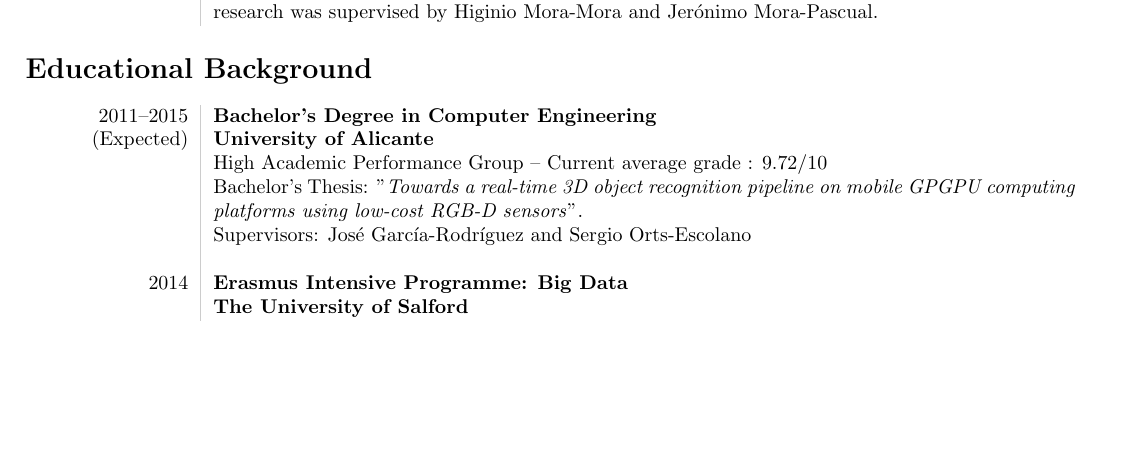
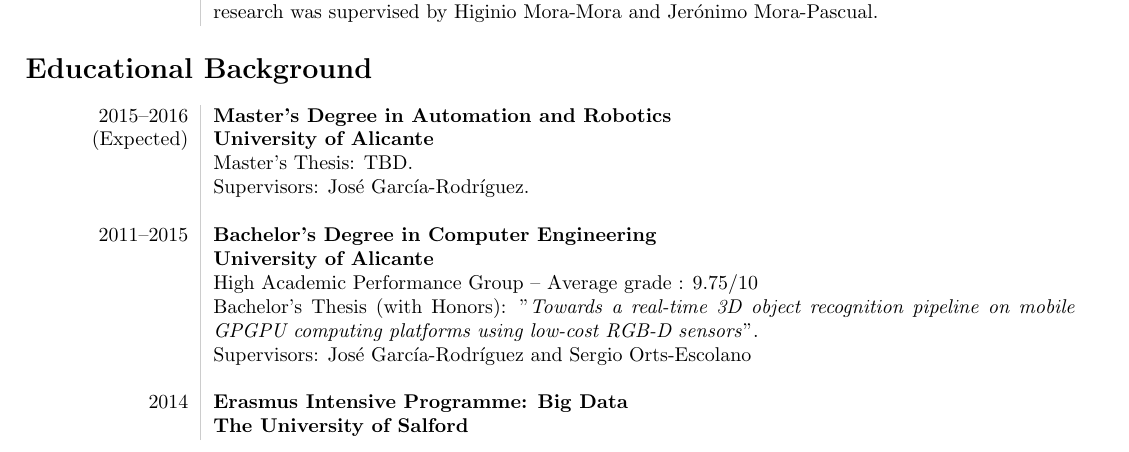
Before and after one commit to Blitzman/cv, a LaTeX CV (cv.tex): part of page 1 of 3, cut so that both start at the same text, the shorter picture padded with empty space. Compiled offline with pdfLaTeX.

Commit message:
update educational background with master

```diff
--- a/cv.tex
+++ b/cv.tex
@@ -55,10 +55,15 @@
 
 \section*{Educational Background}
 \begin{tabular}{L!{\VRule}R}
+2015--2016 &\textbf{Master's Degree in Automation and Robotics}\\
+(Expected) & \textbf{University of Alicante}\\
+& Master's Thesis: TBD.\\
+& Supervisors: José García-Rodríguez.\\
+& \\
 2011--2015 &\textbf{Bachelor's Degree in Computer Engineering}\\
-(Expected) & \textbf{University of Alicante}\\
-& High Academic Performance Group -- Current average grade : 9.72/10\\
-& Bachelor's Thesis: "\textit{Towards a real-time 3D object recognition pipeline on mobile GPGPU computing platforms using low-cost RGB-D sensors}".\\
+& \textbf{University of Alicante}\\
+& High Academic Performance Group -- Average grade : 9.75/10\\
+& Bachelor's Thesis (with Honors): "\textit{Towards a real-time 3D object recognition pipeline on mobile GPGPU computing platforms using low-cost RGB-D sensors}".\\
 & Supervisors: José García-Rodríguez and Sergio Orts-Escolano\\
 & \\
 2014 & \textbf{Erasmus Intensive Programme: Big Data}\\
```
